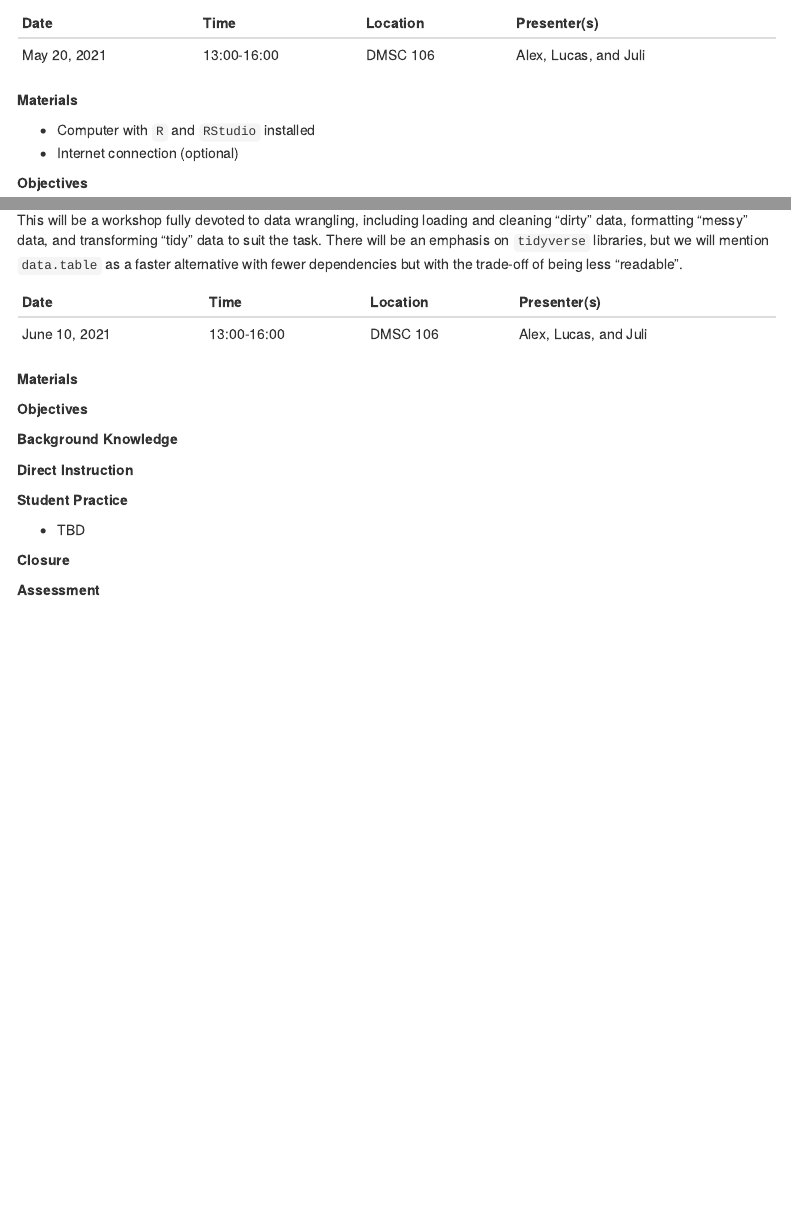
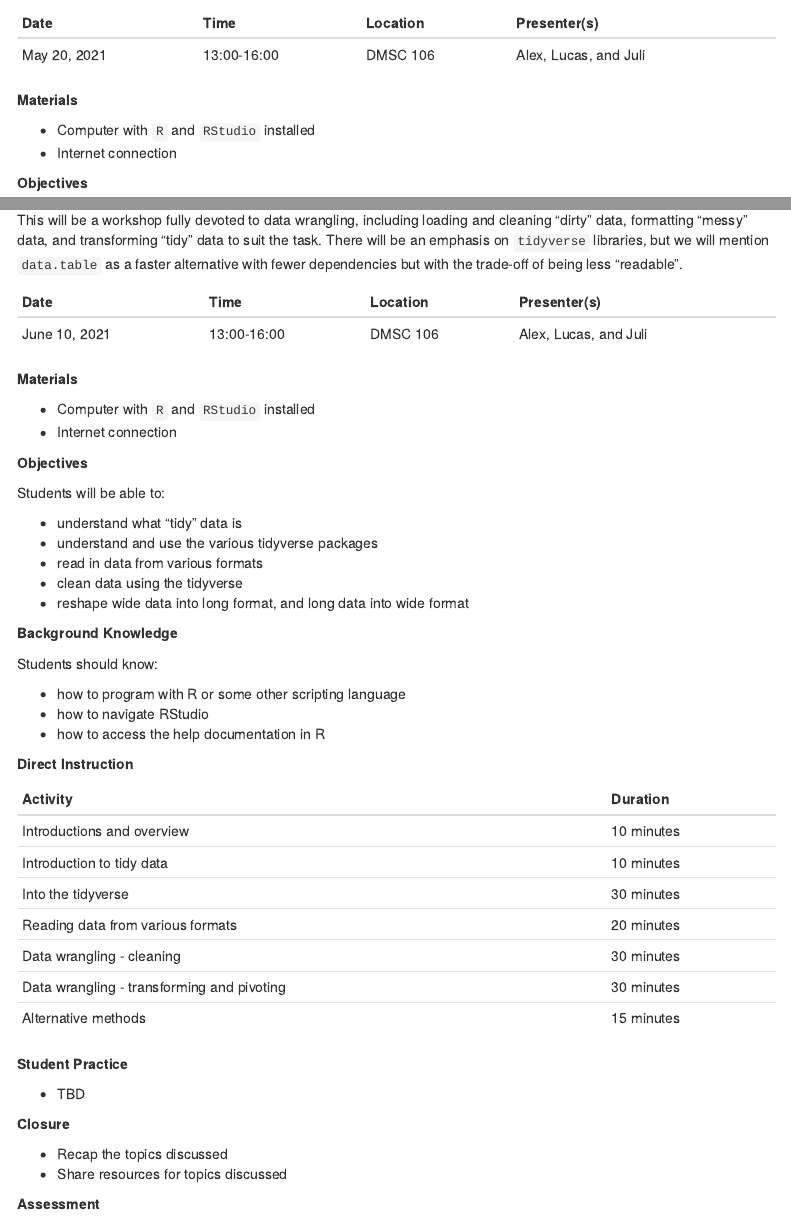
Before and after one commit to NevadaINBRE/workhop-r-series, an R Markdown document (learning_plan.Rmd): the page in a window 1100 px wide, from 580 px down, and a second part further down, joined at a grey line. Rendered offline with R 4.5, knitr and Pandoc, with nearby package versions; menus at the side of the page are left out.

Commit message:
lesson plan for tidy r mostly finished

```diff
--- a/learning_plan.Rmd
+++ b/learning_plan.Rmd
@@ -4,6 +4,7 @@ author: "Alex Knudson"
 date: "4/6/2021"
 output:
   html_document:
+    number_sections: true
     toc: true
     toc_float:
       collapsed: false
@@ -41,7 +42,7 @@ This workshop serves as a gentle introduction to programming with R, with a focu
 **Materials**
 
 - Computer with `R` and `RStudio` installed
-- Internet connection (optional)
+- Internet connection
 
 **Objectives**
 
@@ -240,19 +241,47 @@ This will be a workshop fully devoted to data wrangling, including loading and c
 
 **Materials**
 
-
+- Computer with `R` and `RStudio` installed
+- Internet connection
 
 **Objectives**
 
+Students will be able to:
+
+- understand what "tidy" data is
+- understand and use the various tidyverse packages
+- read in data from various formats
+- clean data using the tidyverse
+- reshape wide data into long format, and long data into wide format
+
 **Background Knowledge**
 
+Students should know:
+
+- how to program with R or some other scripting language
+- how to navigate RStudio
+- how to access the help documentation in R
+
 **Direct Instruction**
+
+| Activity                                   | Duration   |
+|:-------------------------------------------|:-----------|
+| Introductions and overview                 | 10 minutes |
+| Introduction to tidy data                  | 10 minutes |
+| Into the tidyverse                         | 30 minutes |
+| Reading data from various formats          | 20 minutes |
+| Data wrangling - cleaning                  | 30 minutes |
+| Data wrangling - transforming and pivoting | 30 minutes |
+| Alternative methods                        | 15 minutes |
 
 **Student Practice**
 
 - TBD
 
 **Closure**
+
+- Recap the topics discussed
+- Share resources for topics discussed
 
 **Assessment**
 
```
Also changed, not shown: learning_plan.Rmd (4 more changed lines).
